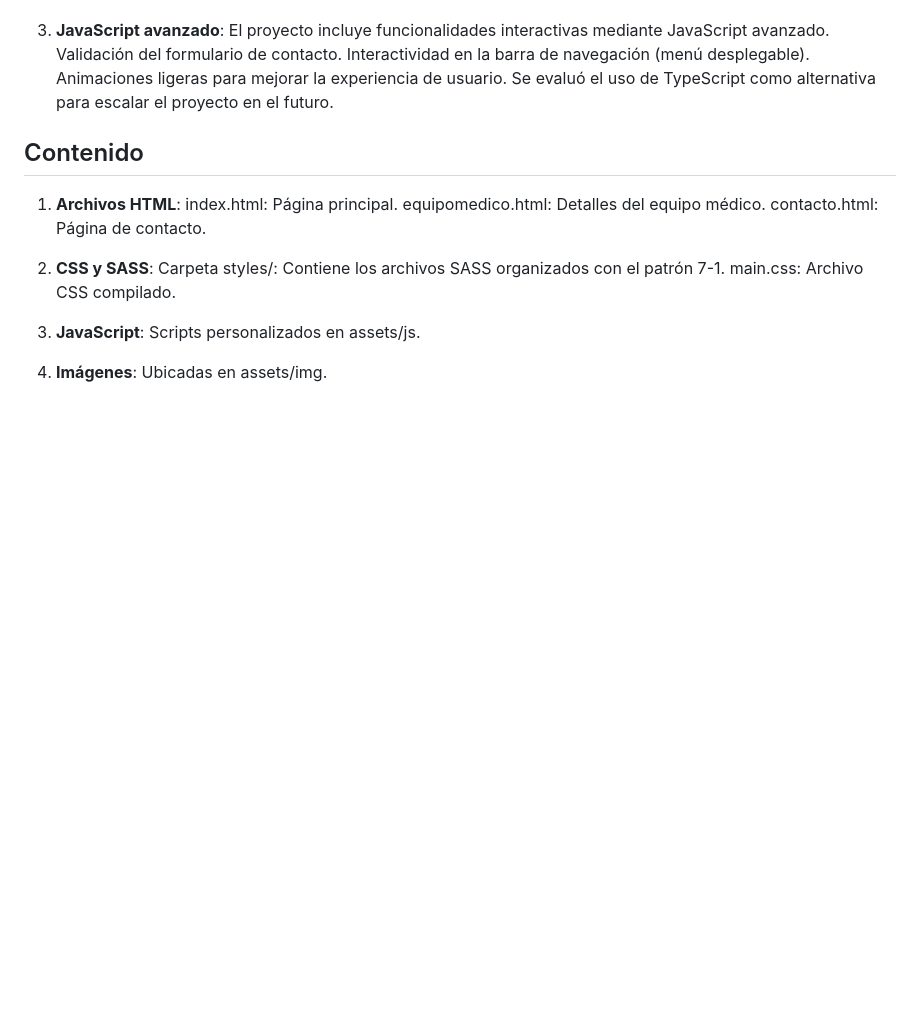
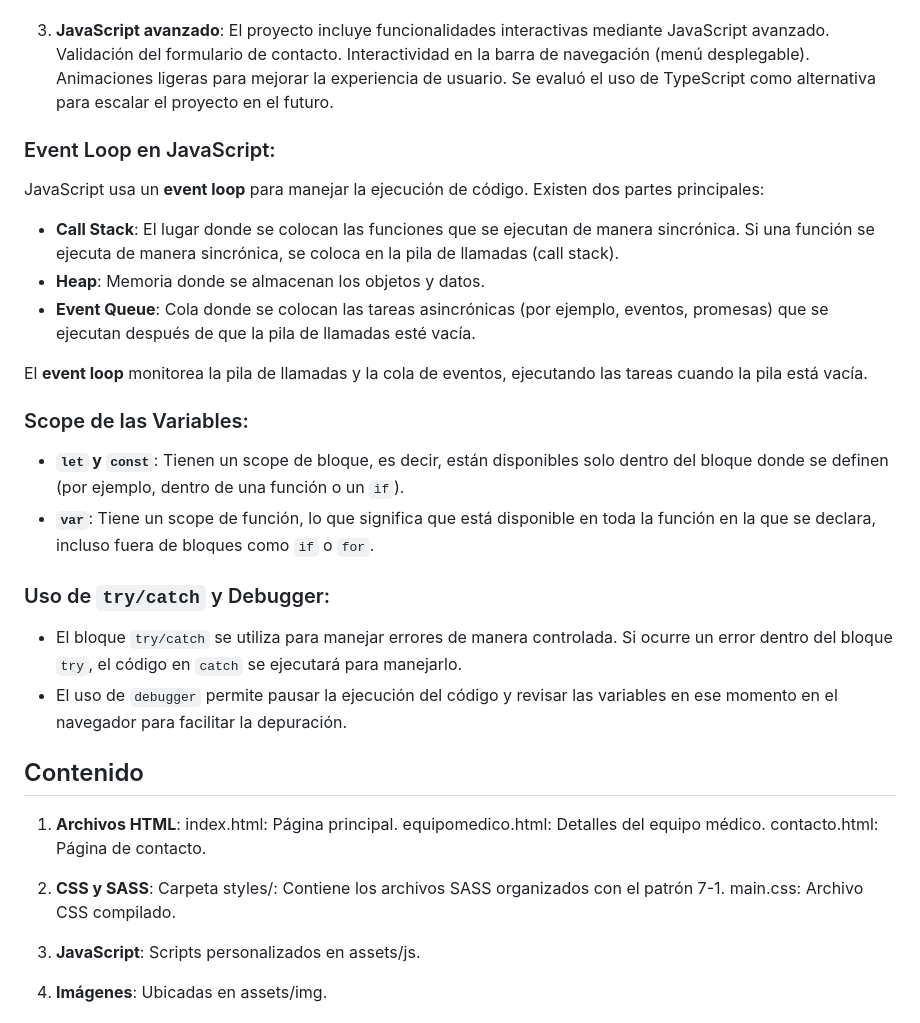
Before and after one commit to Frncscjrsd/Hospital-Chile-Fco-Jara, a Markdown page: README.md, the part around the change. GitHub-like rendering; blank space fills up the shorter version.

Commit message:
README actualizado

```diff
--- a/README.md
+++ b/README.md
@@ -37,6 +37,25 @@ Interactividad en la barra de navegación (menú desplegable).
 Animaciones ligeras para mejorar la experiencia de usuario.
 Se evaluó el uso de TypeScript como alternativa para escalar el proyecto en el futuro.
 
+### Event Loop en JavaScript:
+JavaScript usa un **event loop** para manejar la ejecución de código. Existen dos partes principales:
+
+- **Call Stack**: El lugar donde se colocan las funciones que se ejecutan de manera sincrónica. Si una función se ejecuta de manera sincrónica, se coloca en la pila de llamadas (call stack).
+- **Heap**: Memoria donde se almacenan los objetos y datos.
+- **Event Queue**: Cola donde se colocan las tareas asincrónicas (por ejemplo, eventos, promesas) que se ejecutan después de que la pila de llamadas esté vacía.
+
+El **event loop** monitorea la pila de llamadas y la cola de eventos, ejecutando las tareas cuando la pila está vacía.
+
+### Scope de las Variables:
+- **`let` y `const`**: Tienen un scope de bloque, es decir, están disponibles solo dentro del bloque donde se definen (por ejemplo, dentro de una función o un `if`).
+- **`var`**: Tiene un scope de función, lo que significa que está disponible en toda la función en la que se declara, incluso fuera de bloques como `if` o `for`.
+
+### Uso de `try/catch` y Debugger:
+- El bloque `try/catch` se utiliza para manejar errores de manera controlada. Si ocurre un error dentro del bloque `try`, el código en `catch` se ejecutará para manejarlo.
+- El uso de `debugger` permite pausar la ejecución del código y revisar las variables en ese momento en el navegador para facilitar la depuración.
+
+
+
 ## Contenido
 
 1. **Archivos HTML**: index.html: Página principal.
```
